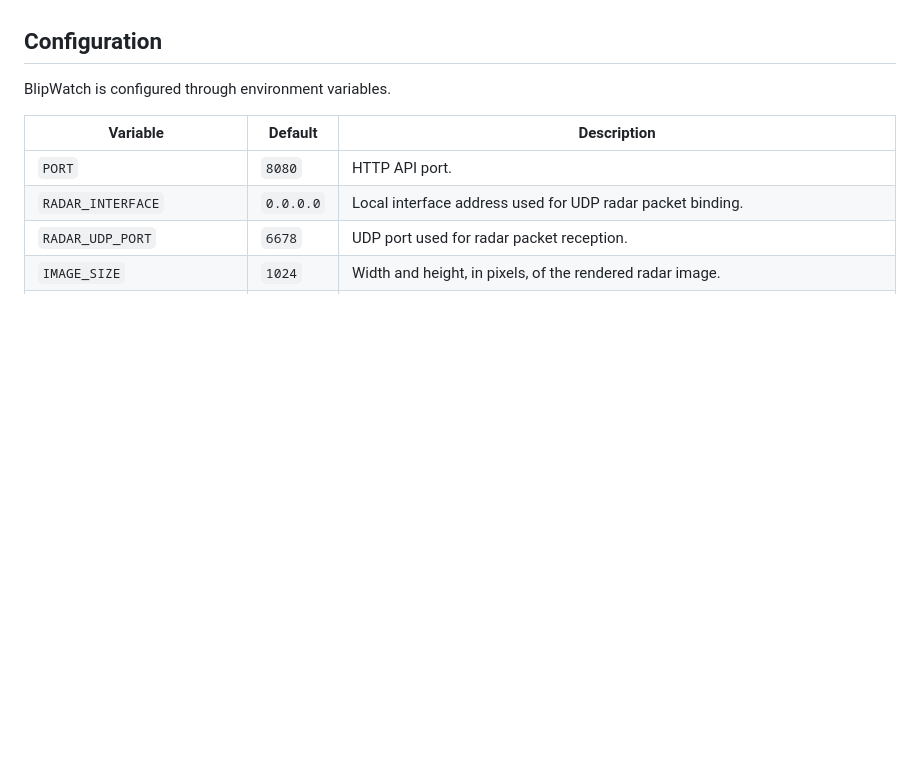
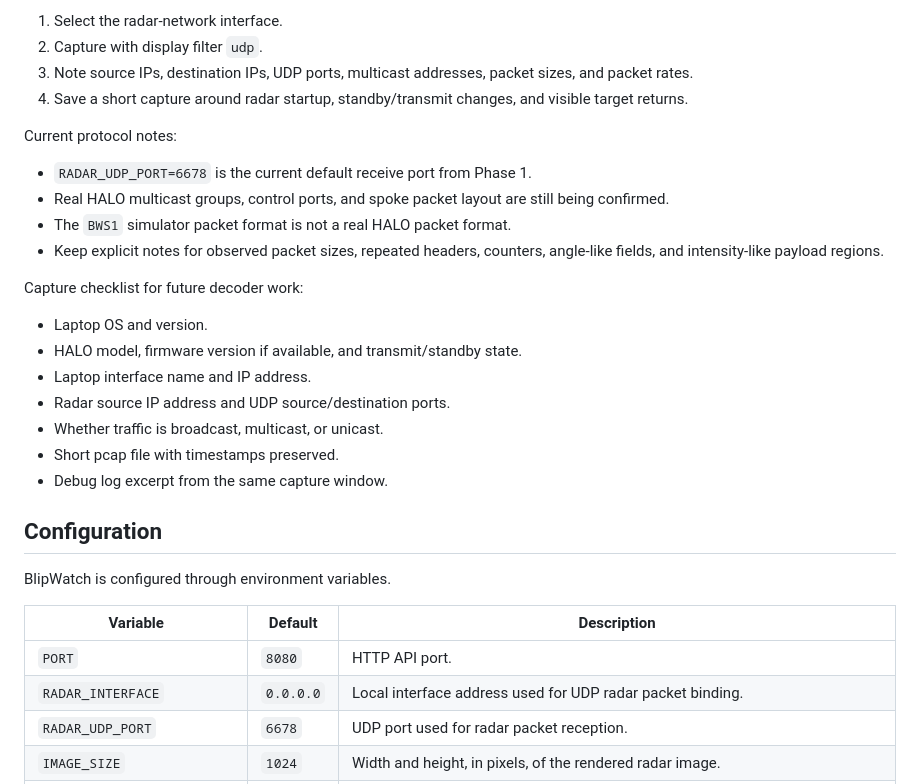
Before and after one commit to SternAnchor/blipwatch, a Markdown page: README.md, the part around one of its changes. GitHub-like rendering; blank space fills up the shorter version.

```diff
--- a/README.md
+++ b/README.md
@@ -83,3 +158,24 @@ The simulator logs JSON events for start, packet send, and finish. The placehold
+1. Select the radar-network interface.
+2. Capture with display filter `udp`.
+3. Note source IPs, destination IPs, UDP ports, multicast addresses, packet sizes, and packet rates.
+4. Save a short capture around radar startup, standby/transmit changes, and visible target returns.
+
+Current protocol notes:
+
+- `RADAR_UDP_PORT=6678` is the current default receive port from Phase 1.
+- Real HALO multicast groups, control ports, and spoke packet layout are still being confirmed.
+- The `BWS1` simulator packet format is not a real HALO packet format.
+- Keep explicit notes for observed packet sizes, repeated headers, counters, angle-like fields, and intensity-like payload regions.
+
+Capture checklist for future decoder work:
+
+- Laptop OS and version.
+- HALO model, firmware version if available, and transmit/standby state.
+- Laptop interface name and IP address.
+- Radar source IP address and UDP source/destination ports.
+- Whether traffic is broadcast, multicast, or unicast.
+- Short pcap file with timestamps preserved.
+- Debug log excerpt from the same capture window.
 
 ## Configuration
 
```
Also changed, not shown: other parts of README.md (+75 -0 lines).
